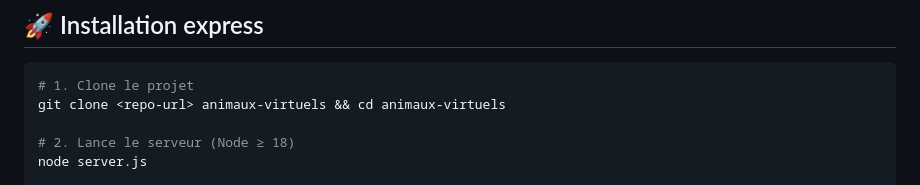
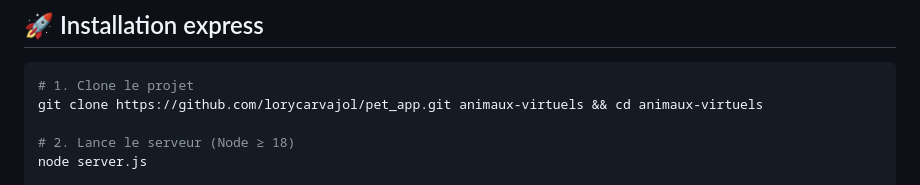
Before and after one commit to ChrystelleAlbina/pet_app, a Markdown page: README.md, the part around the change. Rendered like a GitHub page.

````diff
--- a/README.md
+++ b/README.md
@@ -14,7 +14,7 @@ Le tout sans aucun framework — juste le plaisir du code brut !
 
 ```bash
 # 1. Clone le projet
-git clone <repo-url> animaux-virtuels && cd animaux-virtuels
+git clone https://github.com/lorycarvajol/pet_app.git animaux-virtuels && cd animaux-virtuels
 
 # 2. Lance le serveur (Node ≥ 18)
 node server.js
````
